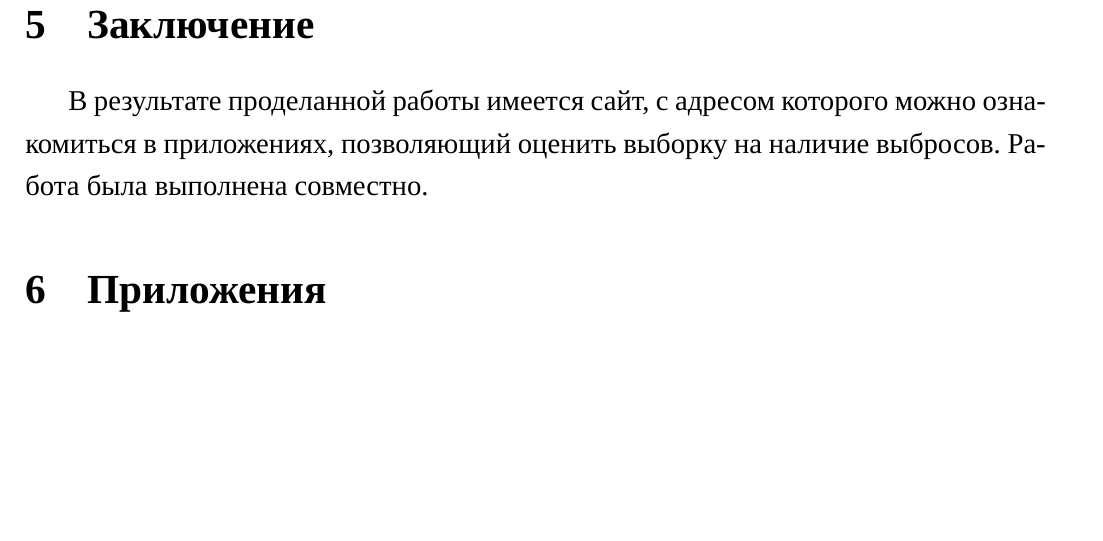
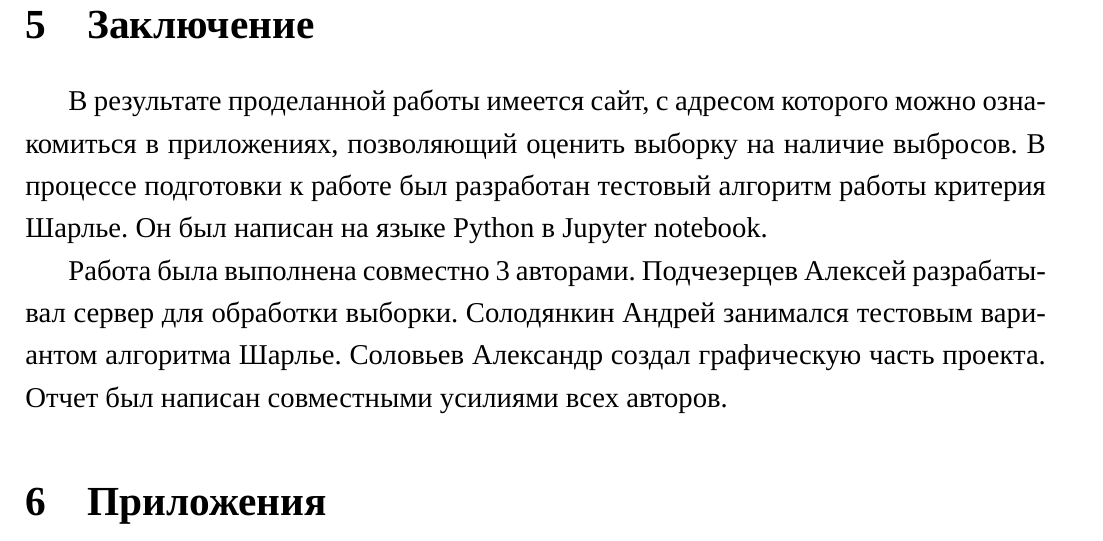
Before and after one commit to AsciiShell/Metrology, a LaTeX document (Text/main.tex): part of page 12 of 13, cut so that both start at the same text, the shorter picture padded with empty space. Compiled offline with XeLaTeX; a missing font is replaced by an installed copy or a similar font.

Commit message:
заключение Done

```diff
--- a/Text/main.tex
+++ b/Text/main.tex
@@ -210,7 +210,14 @@
 \section{Заключение}
 
 В результате проделанной работы имеется сайт, с адресом которого можно ознакомиться в приложениях, позволяющий оценить выборку на наличие выбросов.
-Работа была выполнена совместно.
+В процессе подготовки к работе был разработан тестовый алгоритм работы критерия Шарлье.
+Он был написан на языке Python в Jupyter notebook.
+
+Работа была выполнена совместно 3 авторами.
+Подчезерцев Алексей разрабатывал сервер для обработки выборки.
+Солодянкин Андрей занимался тестовым вариантом алгоритма Шарлье.
+Соловьев Александр создал графическую часть проекта.
+Отчет был написан совместными усилиями всех авторов.
 
 
 \section{Приложения}
```
